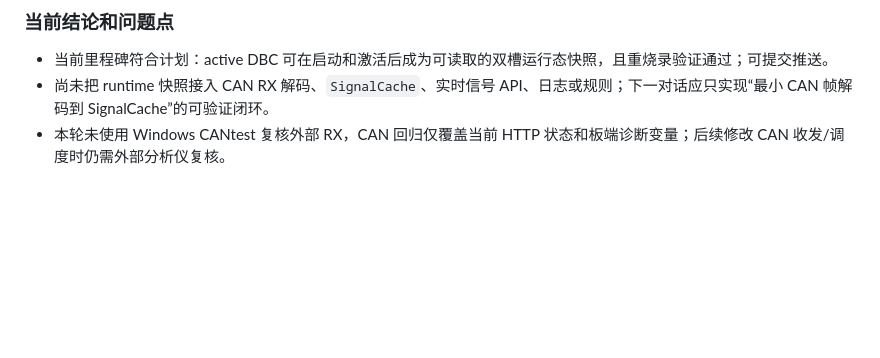
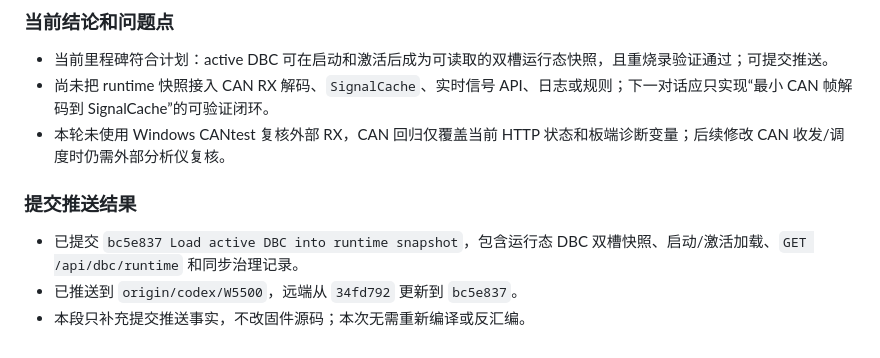
Before and after one commit to YuElvin/codex_can-bus, a Markdown page: CONVERSATION_SUMMARY.md, the part around the change. Rendered like a GitHub page; blank space fills up the shorter version.

Commit message:
Record runtime DBC snapshot push

```diff
--- a/CONVERSATION_SUMMARY.md
+++ b/CONVERSATION_SUMMARY.md
@@ -1250,3 +1250,9 @@
 - 当前里程碑符合计划：active DBC 可在启动和激活后成为可读取的双槽运行态快照，且重烧录验证通过；可提交推送。
 - 尚未把 runtime 快照接入 CAN RX 解码、`SignalCache`、实时信号 API、日志或规则；下一对话应只实现“最小 CAN 帧解码到 SignalCache”的可验证闭环。
 - 本轮未使用 Windows CANtest 复核外部 RX，CAN 回归仅覆盖当前 HTTP 状态和板端诊断变量；后续修改 CAN 收发/调度时仍需外部分析仪复核。
+
+### 提交推送结果
+
+- 已提交 `bc5e837 Load active DBC into runtime snapshot`，包含运行态 DBC 双槽快照、启动/激活加载、`GET /api/dbc/runtime` 和同步治理记录。
+- 已推送到 `origin/codex/W5500`，远端从 `34fd792` 更新到 `bc5e837`。
+- 本段只补充提交推送事实，不改固件源码；本次无需重新编译或反汇编。
```
